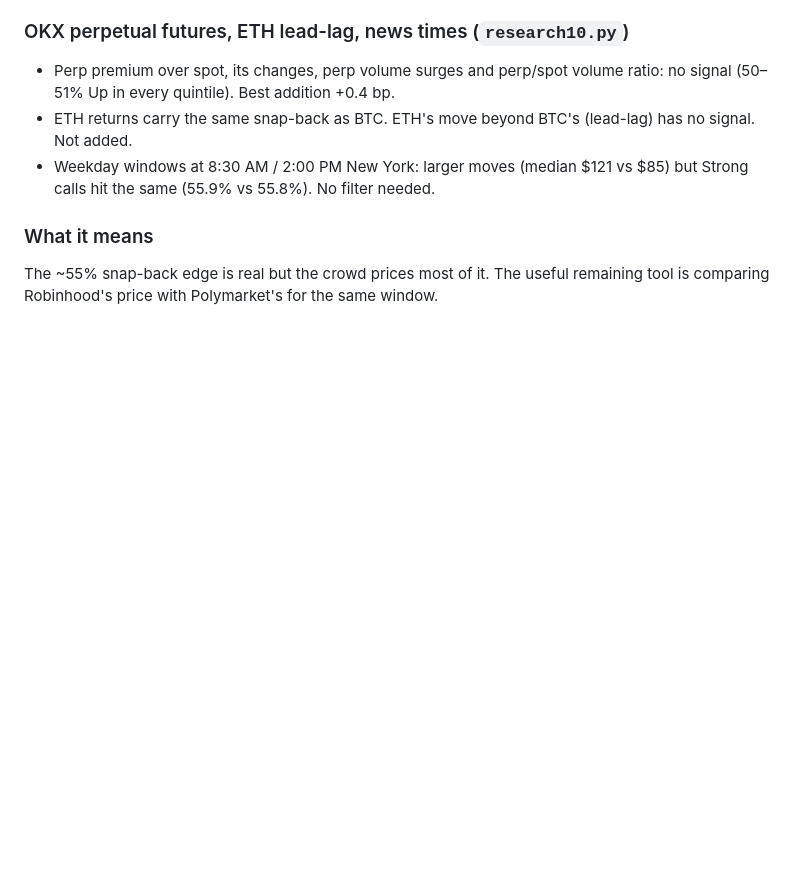
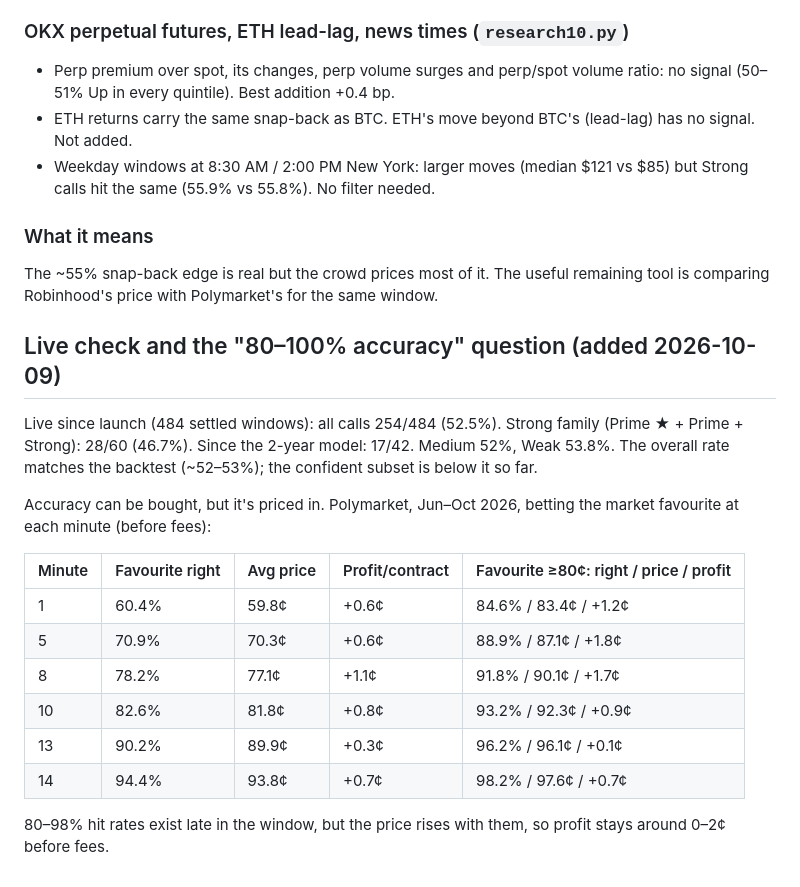
Before and after one commit to memopt2006/mohamed, a Markdown page: research/results.md, the part around the change. Rendered like a GitHub page; blank space fills up the shorter version.

Commit message:
Record live check and accuracy-versus-price table
Co-Authored-By: Claude Opus 5.5 <noreply@anthropic.com>
Claude-Session: https://claude.ai/code/session_012HEDBNpUiHPWbL7V9xE5fr

```diff
--- a/research/results.md
+++ b/research/results.md
@@ -180,3 +180,24 @@ history about once a minute.
 The ~55% snap-back edge is real but the crowd prices most of it. The useful
 remaining tool is comparing Robinhood's price with Polymarket's for the same
 window.
+
+## Live check and the "80–100% accuracy" question (added 2026-10-09)
+Live since launch (484 settled windows): all calls 254/484 (52.5%). Strong
+family (Prime ★ + Prime + Strong): 28/60 (46.7%). Since the 2-year model:
+17/42. Medium 52%, Weak 53.8%. The overall rate matches the backtest
+(~52–53%); the confident subset is below it so far.
+
+Accuracy can be bought, but it's priced in. Polymarket, Jun–Oct 2026,
+betting the market favourite at each minute (before fees):
+
+| Minute | Favourite right | Avg price | Profit/contract | Favourite ≥80¢: right / price / profit |
+|---|---|---|---|---|
+| 1 | 60.4% | 59.8¢ | +0.6¢ | 84.6% / 83.4¢ / +1.2¢ |
+| 5 | 70.9% | 70.3¢ | +0.6¢ | 88.9% / 87.1¢ / +1.8¢ |
+| 8 | 78.2% | 77.1¢ | +1.1¢ | 91.8% / 90.1¢ / +1.7¢ |
+| 10 | 82.6% | 81.8¢ | +0.8¢ | 93.2% / 92.3¢ / +0.9¢ |
+| 13 | 90.2% | 89.9¢ | +0.3¢ | 96.2% / 96.1¢ / +0.1¢ |
+| 14 | 94.4% | 93.8¢ | +0.7¢ | 98.2% / 97.6¢ / +0.7¢ |
+
+80–98% hit rates exist late in the window, but the price rises with them, so
+profit stays around 0–2¢ before fees.
```
